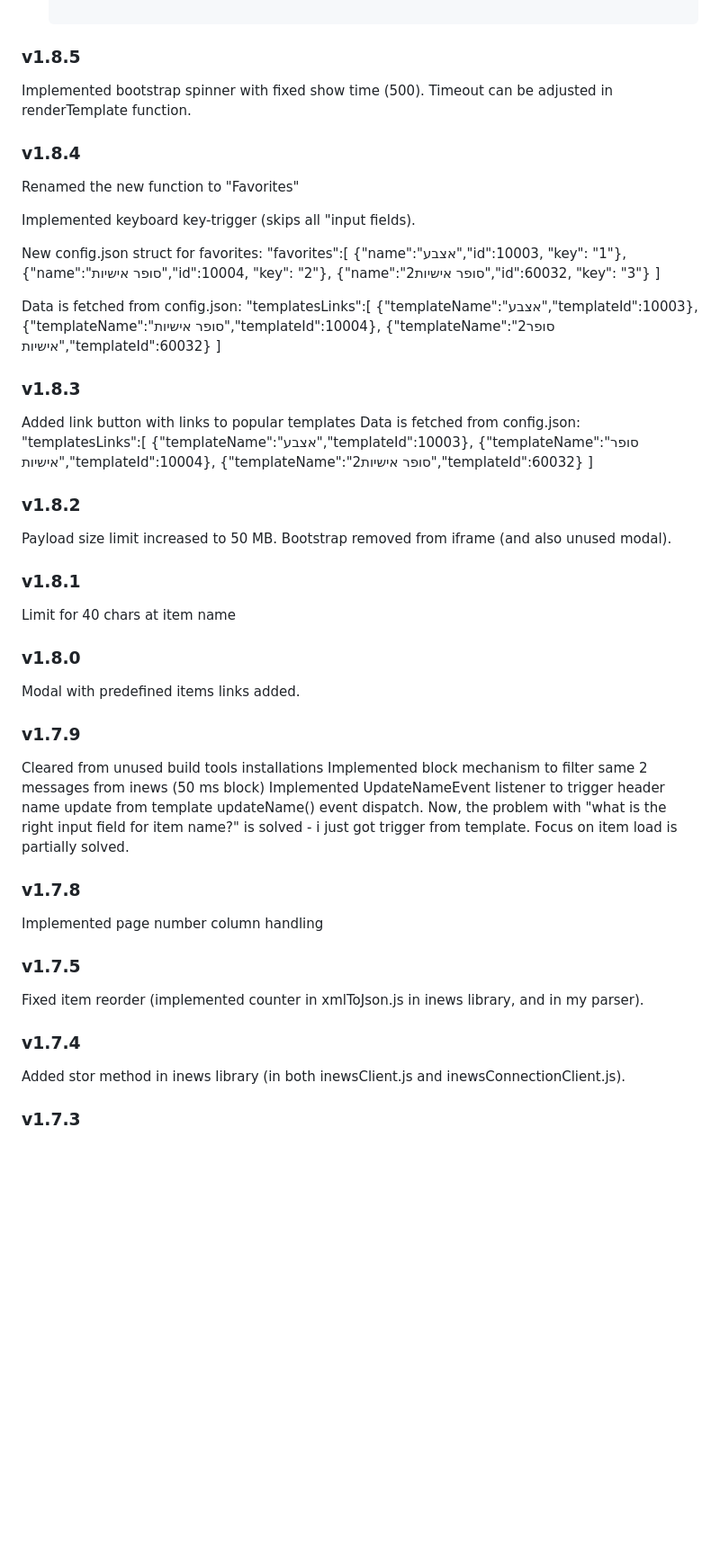
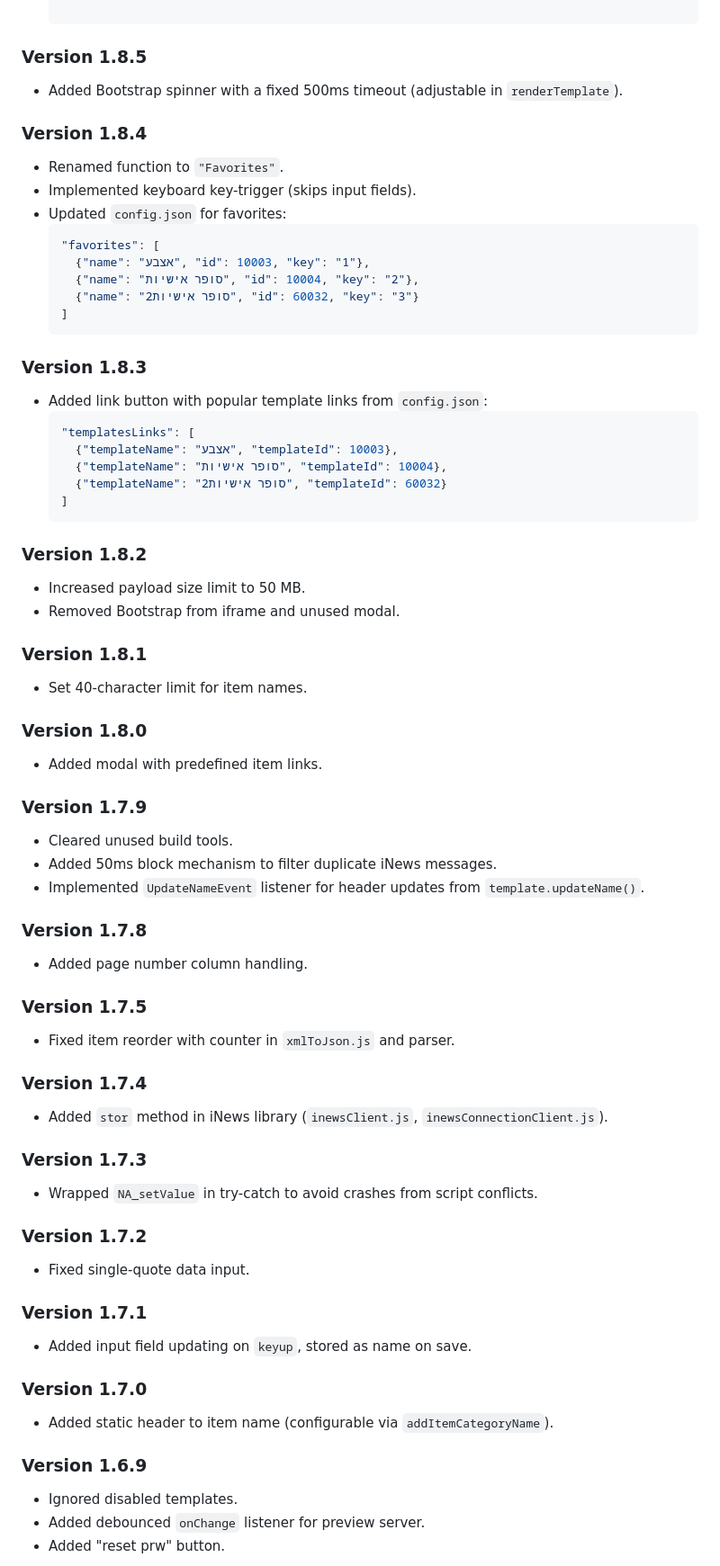
Before and after one commit to maxiboom1/inews-connect, a Markdown page: README.md, the part around the change printed below. Shown: that part at 90% size. Rendered like a GitHub page; blank space fills up the shorter version.

````diff
--- a/README.md
+++ b/README.md
@@ -182,47 +182,69 @@ Inews-Connect is a service that retrieves rundown data from Avid iNews, caches i
     ]
   }
 
-### v1.8.5
+### Version 1.8.5
+- Added Bootstrap spinner with a fixed 500ms timeout (adjustable in `renderTemplate`).
 
-Implemented bootstrap spinner with fixed show time (500). Timeout can be adjusted in renderTemplate function.
-### v1.8.4
+### Version 1.8.4
+- Renamed function to `"Favorites"`.
+- Implemented keyboard key-trigger (skips input fields).
+- Updated `config.json` for favorites:
+  ```json
+  "favorites": [
+    {"name": "אצבע", "id": 10003, "key": "1"},
+    {"name": "סופר אישיות", "id": 10004, "key": "2"},
+    {"name": "2סופר אישיות", "id": 60032, "key": "3"}
+  ]
+  ```
 
-Renamed the new function to "Favorites"
+### Version 1.8.3
+- Added link button with popular template links from `config.json`:
+  ```json
+  "templatesLinks": [
+    {"templateName": "אצבע", "templateId": 10003},
+    {"templateName": "סופר אישיות", "templateId": 10004},
+    {"templateName": "2סופר אישיות", "templateId": 60032}
+  ]
+  ```
 
-Implemented keyboard key-trigger (skips all "input fields).
+### Version 1.8.2
+- Increased payload size limit to 50 MB.
+- Removed Bootstrap from iframe and unused modal.
 
-New config.json struct for favorites:   "favorites":[ {"name":"אצבע","id":10003, "key": "1"}, {"name":"סופר אישיות","id":10004, "key": "2"}, {"name":"2סופר אישיות","id":60032, "key": "3"} ]
+### Version 1.8.1
+- Set 40-character limit for item names.
 
-Data is fetched from config.json: "templatesLinks":[ {"templateName":"אצבע","templateId":10003}, {"templateName":"סופר אישיות","templateId":10004}, {"templateName":"2סופר אישיות","templateId":60032} ]
+### Version 1.8.0
+- Added modal with predefined item links.
 
-### v1.8.3
+### Version 1.7.9
+- Cleared unused build tools.
+- Added 50ms block mechanism to filter duplicate iNews messages.
+- Implemented `UpdateNameEvent` listener for header updates from `template.updateName()`.
 
-Added link button with links to popular templates
-Data is fetched from config.json: "templatesLinks":[ {"templateName":"אצבע","templateId":10003}, {"templateName":"סופר אישיות","templateId":10004}, {"templateName":"2סופר אישיות","templateId":60032} ]
-### v1.8.2
+### Version 1.7.8
+- Added page number column handling.
 
-Payload size limit increased to 50 MB.
-Bootstrap removed from iframe (and also unused modal).
-### v1.8.1
+### Version 1.7.5
+- Fixed item reorder with counter in `xmlToJson.js` and parser.
 
-Limit for 40 chars at item name
-### v1.8.0
+### Version 1.7.4
+- Added `stor` method in iNews library (`inewsClient.js`, `inewsConnectionClient.js`).
 
-Modal with predefined items links added.
-### v1.7.9
+### Version 1.7.3
+- Wrapped `NA_setValue` in try-catch to avoid crashes from script conflicts.
 
-Cleared from unused build tools installations
-Implemented block mechanism to filter same 2 messages from inews (50 ms block)
-Implemented UpdateNameEvent listener to trigger header name update from template updateName() event dispatch. Now, the problem with "what is the right input field for item name?" is solved - i just got trigger from template.
-Focus on item load is partially solved.
-### v1.7.8
+### Version 1.7.2
+- Fixed single-quote data input.
 
-Implemented page number column handling
-### v1.7.5
+### Version 1.7.1
+- Added input field updating on `keyup`, stored as name on save.
 
-Fixed item reorder (implemented counter in xmlToJson.js in inews library, and in my parser).
-### v1.7.4
+### Version 1.7.0
+- Added static header to item name (configurable via `addItemCategoryName`).
 
-Added stor method in inews library (in both inewsClient.js and inewsConnectionClient.js).
-### v1.7.3
+### Version 1.6.9
+- Ignored disabled templates.
+- Added debounced `onChange` listener for preview server.
+- Added "reset prw" button.
 
````
Also changed, not shown: other parts of README.md (+51 -105 lines).
